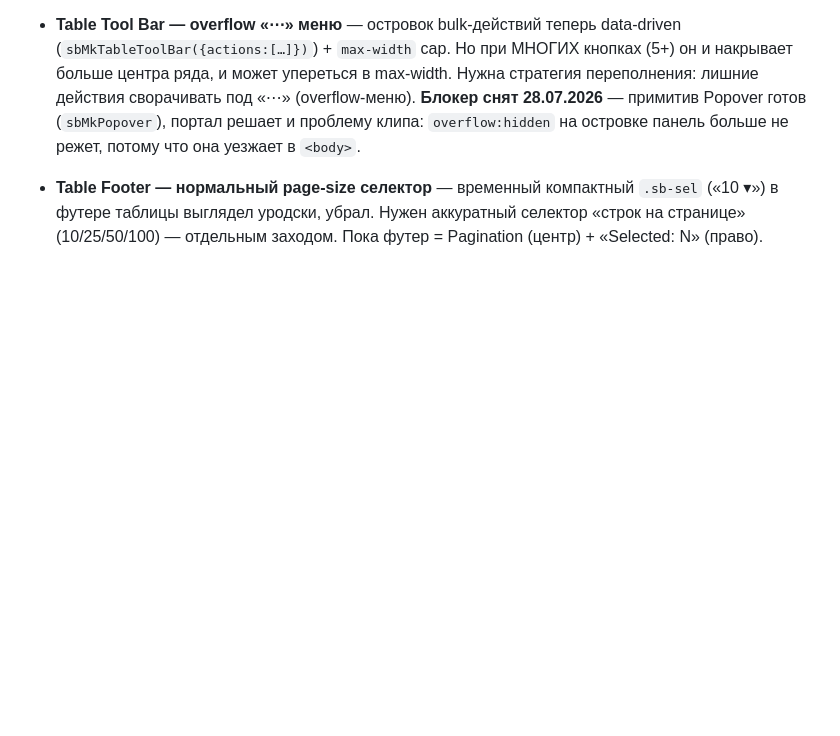
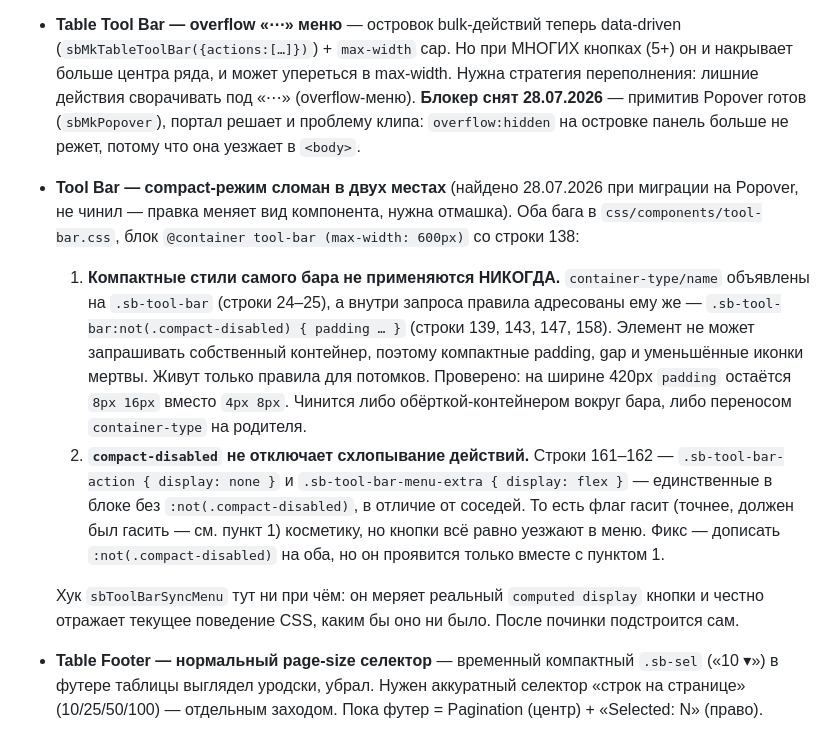
Before and after one commit to susheme/Spacebridge-DS, a Markdown page: BACKLOG.md, the part around the change. GitHub-like rendering; blank space fills up the shorter version.

Commit message:
BACKLOG: два бага compact-режима Tool Bar (self-query контейнера + compact-disabled)

```diff
--- a/BACKLOG.md
+++ b/BACKLOG.md
@@ -123,6 +123,12 @@ toast, dialogues, list, pagination, table и др. Числа аудита —
 
 - **Table Tool Bar — overflow «⋯» меню** — островок bulk-действий теперь data-driven (`sbMkTableToolBar({actions:[…]})`) + `max-width` cap. Но при МНОГИХ кнопках (5+) он и накрывает больше центра ряда, и может упереться в max-width. Нужна стратегия переполнения: лишние действия сворачивать под «⋯» (overflow-меню). **Блокер снят 28.07.2026** — примитив Popover готов (`sbMkPopover`), портал решает и проблему клипа: `overflow:hidden` на островке панель больше не режет, потому что она уезжает в `<body>`.
 
+- **Tool Bar — compact-режим сломан в двух местах** (найдено 28.07.2026 при миграции на Popover, не чинил — правка меняет вид компонента, нужна отмашка). Оба бага в `css/components/tool-bar.css`, блок `@container tool-bar (max-width: 600px)` со строки 138:
+  1. **Компактные стили самого бара не применяются НИКОГДА.** `container-type/name` объявлены на `.sb-tool-bar` (строки 24–25), а внутри запроса правила адресованы ему же — `.sb-tool-bar:not(.compact-disabled) { padding … }` (строки 139, 143, 147, 158). Элемент не может запрашивать собственный контейнер, поэтому компактные padding, gap и уменьшённые иконки мертвы. Живут только правила для потомков. Проверено: на ширине 420px `padding` остаётся `8px 16px` вместо `4px 8px`. Чинится либо обёрткой-контейнером вокруг бара, либо переносом `container-type` на родителя.
+  2. **`compact-disabled` не отключает схлопывание действий.** Строки 161–162 — `.sb-tool-bar-action { display: none }` и `.sb-tool-bar-menu-extra { display: flex }` — единственные в блоке без `:not(.compact-disabled)`, в отличие от соседей. То есть флаг гасит (точнее, должен был гасить — см. пункт 1) косметику, но кнопки всё равно уезжают в меню. Фикс — дописать `:not(.compact-disabled)` на оба, но он проявится только вместе с пунктом 1.
+
+  Хук `sbToolBarSyncMenu` тут ни при чём: он меряет реальный `computed display` кнопки и честно отражает текущее поведение CSS, каким бы оно ни было. После починки подстроится сам.
+
 - **Table Footer — нормальный page-size селектор** — временный компактный `.sb-sel` («10 ▾») в футере таблицы выглядел уродски, убрал. Нужен аккуратный селектор «строк на странице» (10/25/50/100) — отдельным заходом. Пока футер = Pagination (центр) + «Selected: N» (право).
 
 - **Avatar 24px-вариант для Table Cell** — Avatar сейчас единственный размер 32px, в 40px-ряду тесновато (~4px сверху/снизу). Возможно нужен компактный 24px-вариант в avatar-компоненте. Юзер: «посмотрим позже» — не трогать без отмашки.
```
